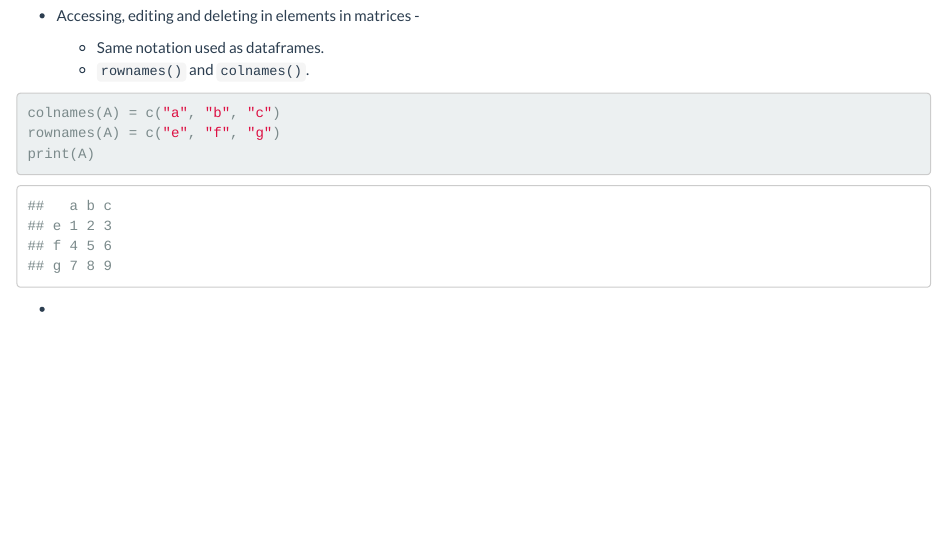
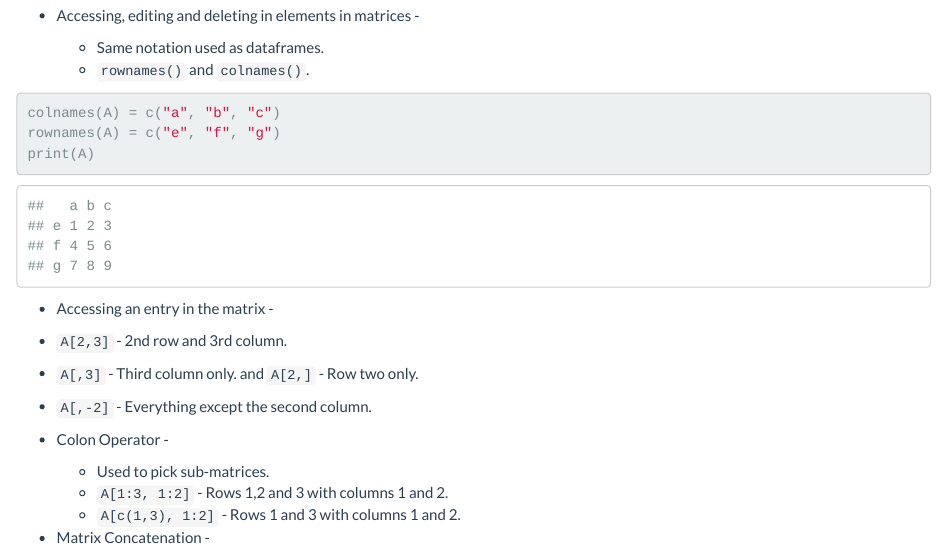
Before and after one commit to dsaharia/Data_Science_Course_Codes, an R Markdown document (4_Operations.Rmd): the page in a window 1100 px wide, from 650 px down. Rendered offline with R 4.5, knitr and Pandoc, with nearby package versions.

Commit message:
matrix operations upto concatenation

````diff
--- a/4_Operations.Rmd
+++ b/4_Operations.Rmd
@@ -36,4 +36,14 @@ colnames(A) = c("a", "b", "c")
 rownames(A) = c("e", "f", "g")
 print(A)
 ```
-  *
+  * Accessing an entry in the matrix -
+  * `A[2,3]` - 2nd row and 3rd column.
+  * `A[,3]` - Third column only. and `A[2,]` - Row two only.
+  * `A[,-2]` - Everything except the second column.
+
+* Colon Operator -
+  * Used to pick sub-matrices.
+  * `A[1:3, 1:2]` - Rows 1,2 and 3 with columns 1 and 2.
+  * `A[c(1,3), 1:2]` -  Rows 1 and 3 with columns 1 and 2.
+
+* Matrix Concatenation -
````
